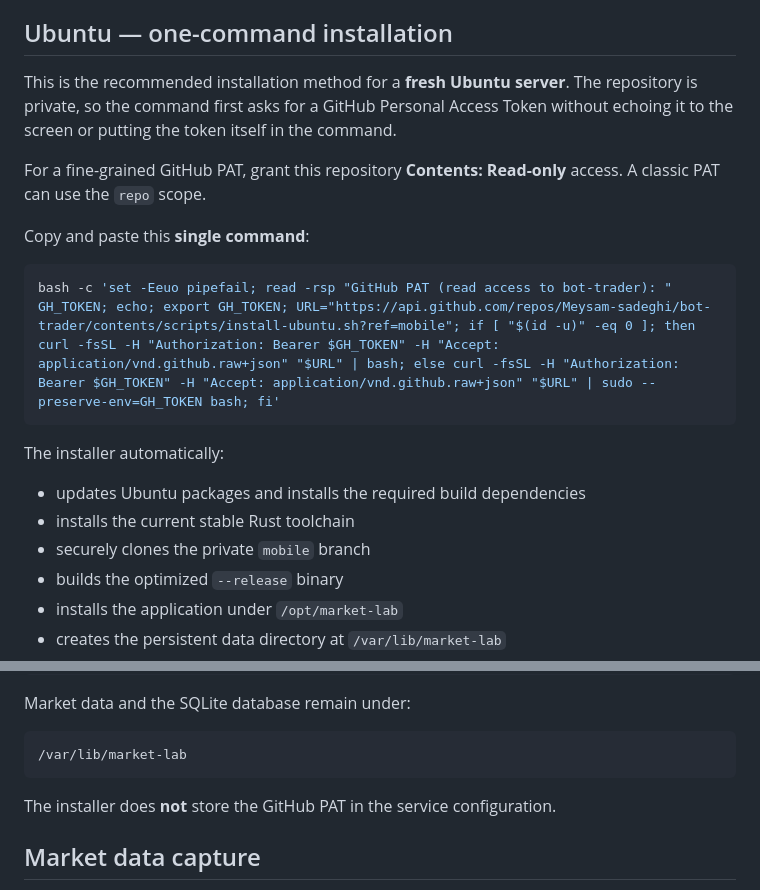
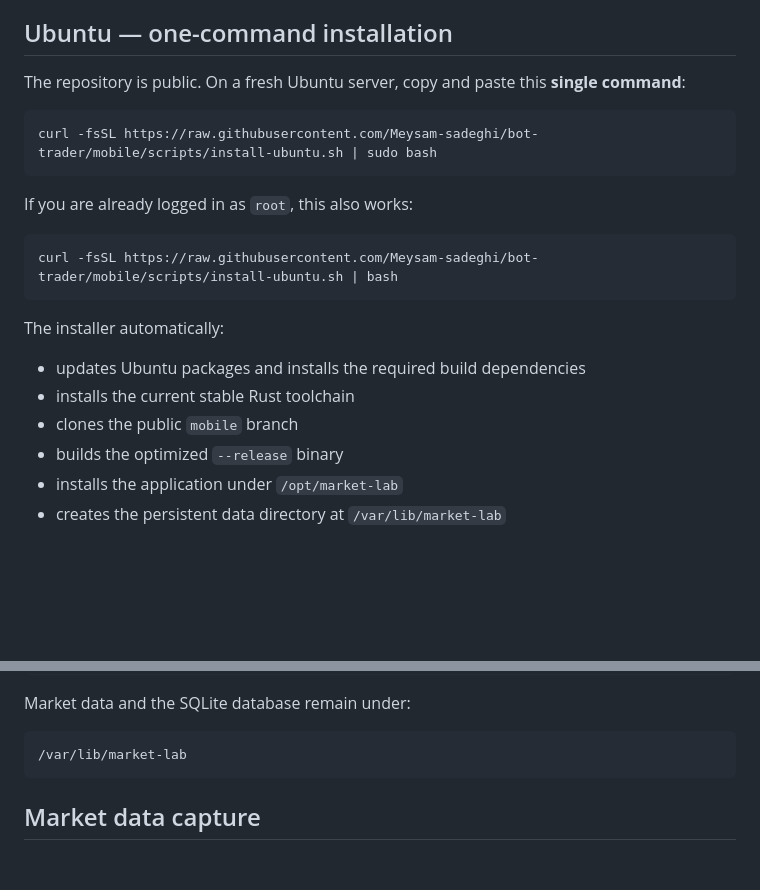
Before and after one commit to Meysam-sadeghi/bot-trader, a Markdown page: README.md, 2 parts joined by grey strips. Drawn GitHub-style; blank space fills up the shorter version.

Commit message:
docs: simplify public one-command Ubuntu install

````diff
--- a/README.md
+++ b/README.md
@@ -7,21 +7,23 @@ A low-latency Rust service that captures live Spot market data from **Binance**
 
 ## Ubuntu — one-command installation
 
-This is the recommended installation method for a **fresh Ubuntu server**. The repository is private, so the command first asks for a GitHub Personal Access Token without echoing it to the screen or putting the token itself in the command.
-
-For a fine-grained GitHub PAT, grant this repository **Contents: Read-only** access. A classic PAT can use the `repo` scope.
-
-Copy and paste this **single command**:
+The repository is public. On a fresh Ubuntu server, copy and paste this **single command**:
 
 ```bash
-bash -c 'set -Eeuo pipefail; read -rsp "GitHub PAT (read access to bot-trader): " GH_TOKEN; echo; export GH_TOKEN; URL="https://api.github.com/repos/Meysam-sadeghi/bot-trader/contents/scripts/install-ubuntu.sh?ref=mobile"; if [ "$(id -u)" -eq 0 ]; then curl -fsSL -H "Authorization: Bearer $GH_TOKEN" -H "Accept: application/vnd.github.raw+json" "$URL" | bash; else curl -fsSL -H "Authorization: Bearer $GH_TOKEN" -H "Accept: application/vnd.github.raw+json" "$URL" | sudo --preserve-env=GH_TOKEN bash; fi'
+curl -fsSL https://raw.githubusercontent.com/Meysam-sadeghi/bot-trader/mobile/scripts/install-ubuntu.sh | sudo bash
+```
+
+If you are already logged in as `root`, this also works:
+
+```bash
+curl -fsSL https://raw.githubusercontent.com/Meysam-sadeghi/bot-trader/mobile/scripts/install-ubuntu.sh | bash
 ```
 
 The installer automatically:
 
 - updates Ubuntu packages and installs the required build dependencies
 - installs the current stable Rust toolchain
-- securely clones the private `mobile` branch
+- clones the public `mobile` branch
 - builds the optimized `--release` binary
 - installs the application under `/opt/market-lab`
 - creates the persistent data directory at `/var/lib/market-lab`
@@ -52,8 +54,6 @@ Market data and the SQLite database remain under:
 ```
 /var/lib/market-lab
 ```
-
-The installer does **not** store the GitHub PAT in the service configuration.
 
 ## Market data capture
 
````
